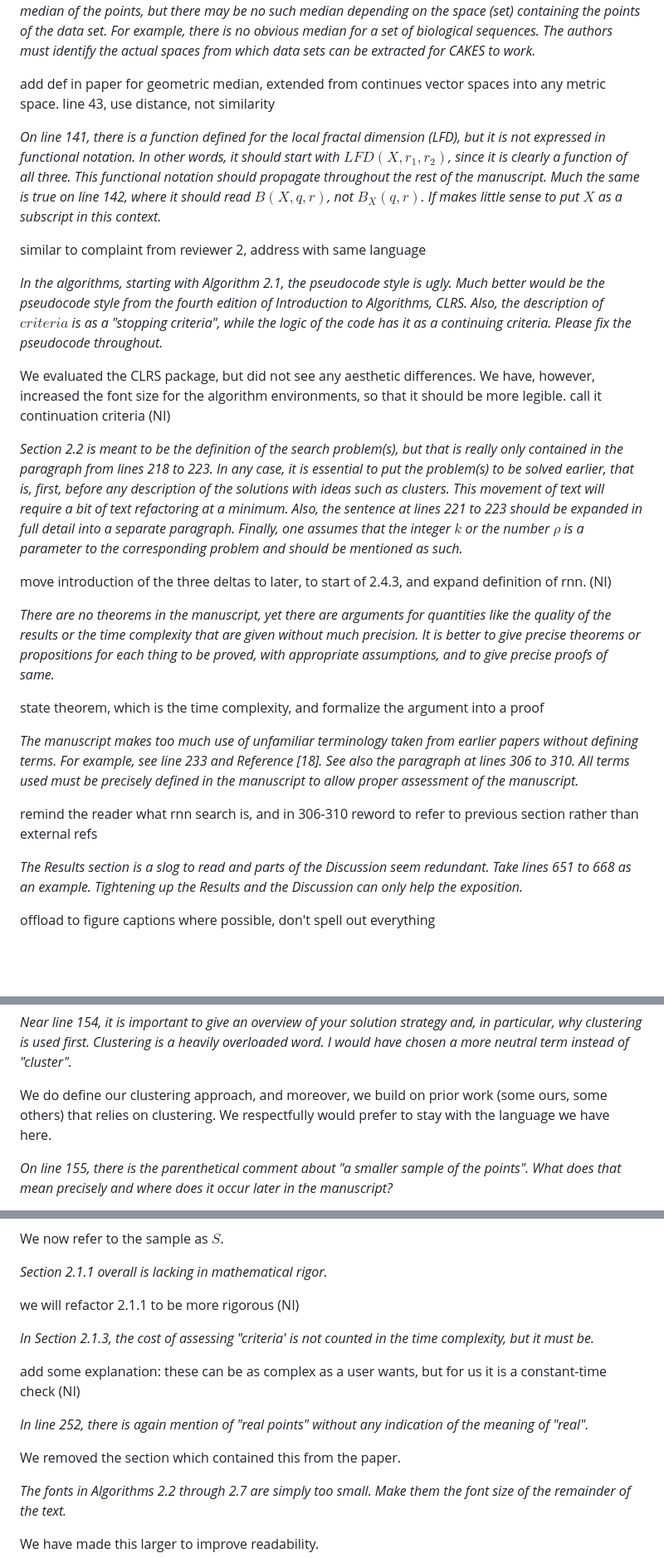
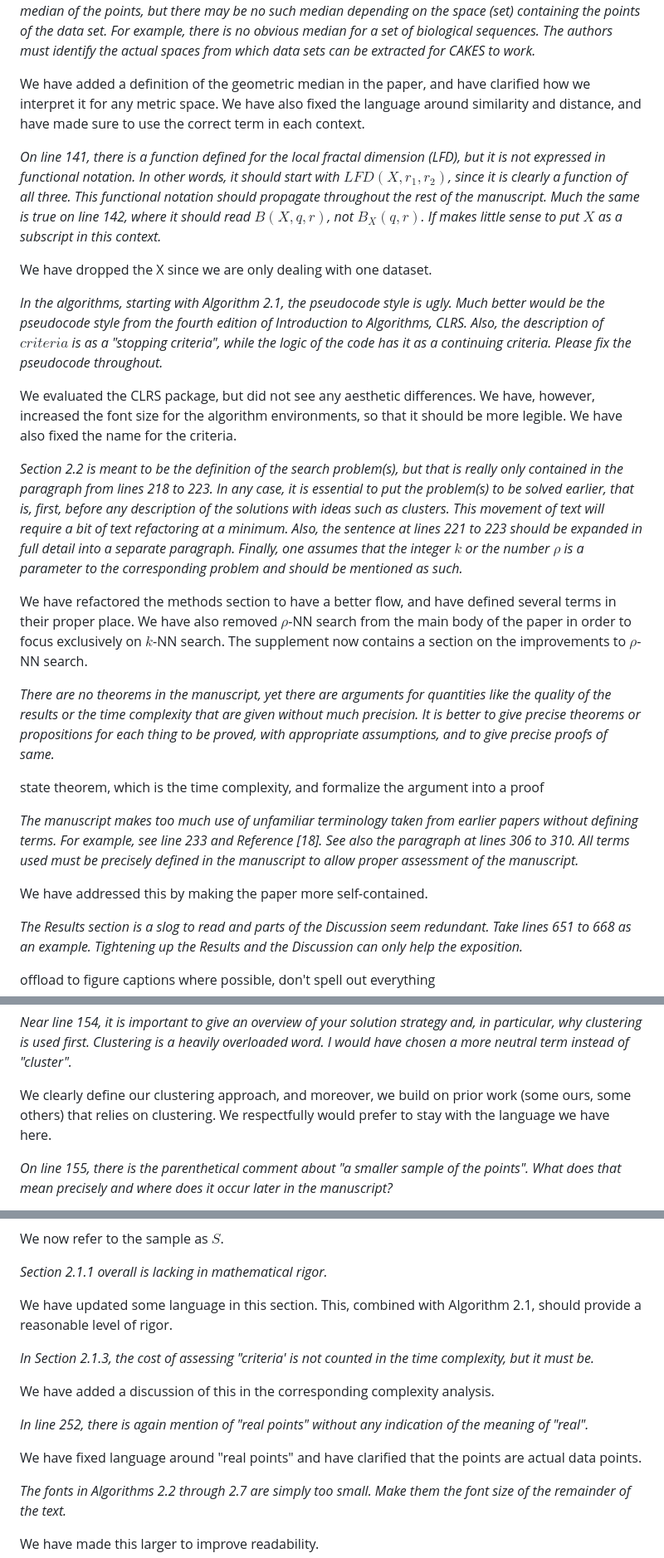
Before and after one commit to URI-ABD/cakes-paper, a Markdown page: reviewer-response.md, 3 parts joined by grey strips. Shown at 83% size. Drawn GitHub-style; blank space fills up the shorter version.

Commit message:
updated reviewer response

```diff
--- a/reviewer-response.md
+++ b/reviewer-response.md
@@ -161,7 +161,8 @@ there is no obvious median for a set of biological sequences.  The authors
 must identify the actual spaces from which data sets can be extracted for
 CAKES to work.*
 
-add def in paper for geometric median, extended from continues vector spaces into any metric space. line 43, use distance, not similarity
+We have added a definition of the geometric median in the paper, and have clarified how we interpret it for any metric space.
+We have also fixed the language around similarity and distance, and have made sure to use the correct term in each context.
 
 *On line 141, there is a function defined for the local fractal dimension
 (LFD), but it is not expressed in functional notation.  In other words, it
@@ -171,7 +172,7 @@ the manuscript.  Much the same is true on line 142, where it should read
 $B(X,q,r)$, not $B_X(q,r)$.  If makes little sense to put $X$ as a
 subscript in this context.*
 
-similar to complaint from reviewer 2, address with same language
+We have dropped the X since we are only dealing with one dataset.
 
 *In the algorithms, starting with Algorithm 2.1, the pseudocode style is
 ugly.  Much better would be the pseudocode style from the fourth edition
@@ -179,8 +180,9 @@ of Introduction to Algorithms, CLRS.  Also, the description of $criteria$
 is as a "stopping criteria", while the logic of the code has it as a
 continuing criteria.  Please fix the pseudocode throughout.*
 
-We evaluated the CLRS package, but did not see any aesthetic differences. We have, however, increased the font size for the algorithm environments, so that it should be more legible.
-call it continuation criteria (NI)
+We evaluated the CLRS package, but did not see any aesthetic differences.
+We have, however, increased the font size for the algorithm environments, so that it should be more legible.
+We have also fixed the name for the criteria.
 
 *Section 2.2 is meant to be the definition of the search problem(s), but
 that is really only contained in the paragraph from lines 218 to 223. In
@@ -192,7 +194,9 @@ full detail into a separate paragraph.  Finally, one assumes that the
 integer $k$ or the number $\rho$ is a parameter to the corresponding
 problem and should be mentioned as such.*
 
-move introduction of the three deltas to later, to start of 2.4.3, and expand definition of rnn. (NI)
+We have refactored the methods section to have a better flow, and have defined several terms in their proper place.
+We have also removed $\rho$-NN search from the main body of the paper in order to focus exclusively on $k$-NN search.
+The supplement now contains a section on the improvements to $\rho$-NN search.
 
 *There are no theorems in the manuscript, yet there are arguments for
 quantities like the quality of the results or the time complexity that are
@@ -208,7 +212,7 @@ Reference [18].  See also the paragraph at lines 306 to 310. All terms
 used must be precisely defined in the manuscript to allow proper
 assessment of the manuscript.*
 
-remind the reader what rnn search is, and in 306-310 reword to refer to previous section rather than external refs
+We have addressed this by making the paper more self-contained.
 
 *The Results section is a slog to read and parts of the Discussion seem
 redundant.  Take lines 651 to 668 as an example.  Tightening up the
@@ -263,7 +267,7 @@ strategy and, in particular, why clustering is used first.  Clustering is
 a heavily overloaded word.  I would have chosen a more neutral term
 instead of "cluster".*
 
-We do define our clustering approach, and moreover, we build on prior work (some ours, some others) that relies on clustering. We respectfully would prefer to stay with the language we have here.
+We clearly define our clustering approach, and moreover, we build on prior work (some ours, some others) that relies on clustering. We respectfully would prefer to stay with the language we have here.
 
 *On line 155, there is the parenthetical comment about "a smaller sample of
 the points".  What does that mean precisely and where does it occur later
@@ -289,17 +293,18 @@ We now refer to the sample as $S$.
 
 *Section 2.1.1 overall is lacking in mathematical rigor.*
 
-we will refactor 2.1.1 to be more rigorous (NI)
+We have updated some language in this section.
+This, combined with Algorithm 2.1, should provide a reasonable level of rigor.
 
 *In Section 2.1.3, the cost of assessing "criteria' is not counted in the
 time complexity, but it must be.*
 
-add some explanation: these can be as complex as a user wants, but for us it is a constant-time check (NI)
+We have added a discussion of this in the corresponding complexity analysis.
 
 *In line 252, there is again mention of "real points" without any
 indication of the meaning of "real".*
 
-We removed the section which contained this from the paper.
+We have fixed language around "real points" and have clarified that the points are actual data points.
 
 *The fonts in Algorithms 2.2 through 2.7 are simply too small.  Make them
 the font size of the remainder of the text.*
```
Also changed, not shown: other parts of reviewer-response.md (+3 -3 lines).
